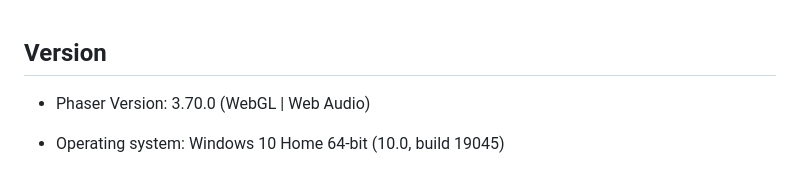
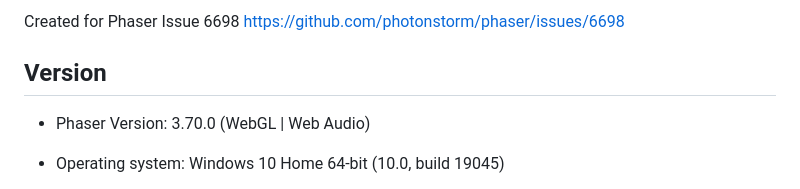
Before and after one commit to PaulB-H/phaser-position-bug, a Markdown page: readme.md, the part around the change. Rendered like a GitHub page.

Commit message:
add link to phaser issue in readme

```diff
--- a/readme.md
+++ b/readme.md
@@ -1,3 +1,6 @@
+Created for Phaser Issue 6698
+[https://github.com/photonstorm/phaser/issues/6698](https://github.com/photonstorm/phaser/issues/6698)
+
 ## Version
 
 * Phaser Version:
```
